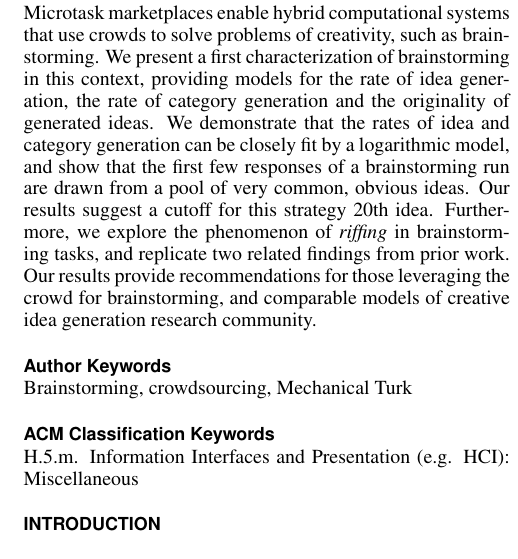
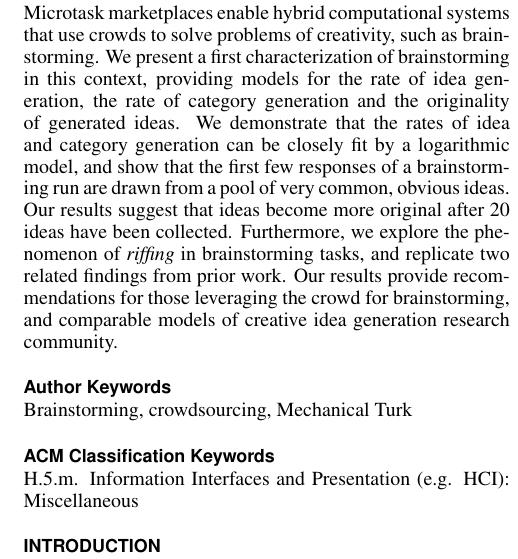
Before and after one commit to filkry/crowbrain, a LaTeX document (chi2014/paper.tex, which reads chi2014/abstract.tex): part of one column of page 1 of 10, cut so that both start at the same text. Compiled offline with pdfLaTeX.

Commit message:
Edit abstract

```diff
--- a/chi2014/abstract.tex
+++ b/chi2014/abstract.tex
@@ -1,4 +1,4 @@
-Microtask marketplaces enable hybrid computational systems that use crowds to solve problems of creativity, such as brainstorming. We present a first characterization of brainstorming in this context, providing models for the rate of idea generation, the rate of category generation and the originality of generated ideas. We demonstrate that the rates of idea and category generation can be closely fit by a logarithmic model, and show that the first few responses of a brainstorming run are drawn from a pool of very common, obvious ideas. Our results suggest a cutoff for this strategy 20th idea. Furthermore, we explore the phenomenon of \emph{riffing} in brainstorming tasks, and replicate two related findings from prior work. Our results provide recommendations for those leveraging the crowd for brainstorming, and comparable models of creative idea generation research community.
+Microtask marketplaces enable hybrid computational systems that use crowds to solve problems of creativity, such as brainstorming. We present a first characterization of brainstorming in this context, providing models for the rate of idea generation, the rate of category generation and the originality of generated ideas. We demonstrate that the rates of idea and category generation can be closely fit by a logarithmic model, and show that the first few responses of a brainstorming run are drawn from a pool of very common, obvious ideas. Our results suggest that ideas become more original after 20 ideas have been collected. Furthermore, we explore the phenomenon of \emph{riffing} in brainstorming tasks, and replicate two related findings from prior work. Our results provide recommendations for those leveraging the crowd for brainstorming, and comparable models of creative idea generation research community.
 
 
 %Microtask marketplaces enable hybrid computational systems that use crowds to solve problems of creativity, such as brainstorming. We present a first characterization of brainstorming in this context, providing models for the rate of idea generation, the rate of category generation, the originality of ideas and the novelty of ideas. We demonstrate that the rates of idea and category generation can be closely fit by a logarithmic model, that these rates roughly increase if fewer participants are asked for more responses, and that this distinction is the result of a \emph{burn in period}  of common ideas at the beginning of a brainstorming task. Furthermore, we explore the phenomenon of \emph{riffing} in brainstorming tasks, and replicate two related findings from prior work. Our results provide recommendations for those leveraging the crowd for brainstorming, and comparable models of creative idea generation research community.
```
